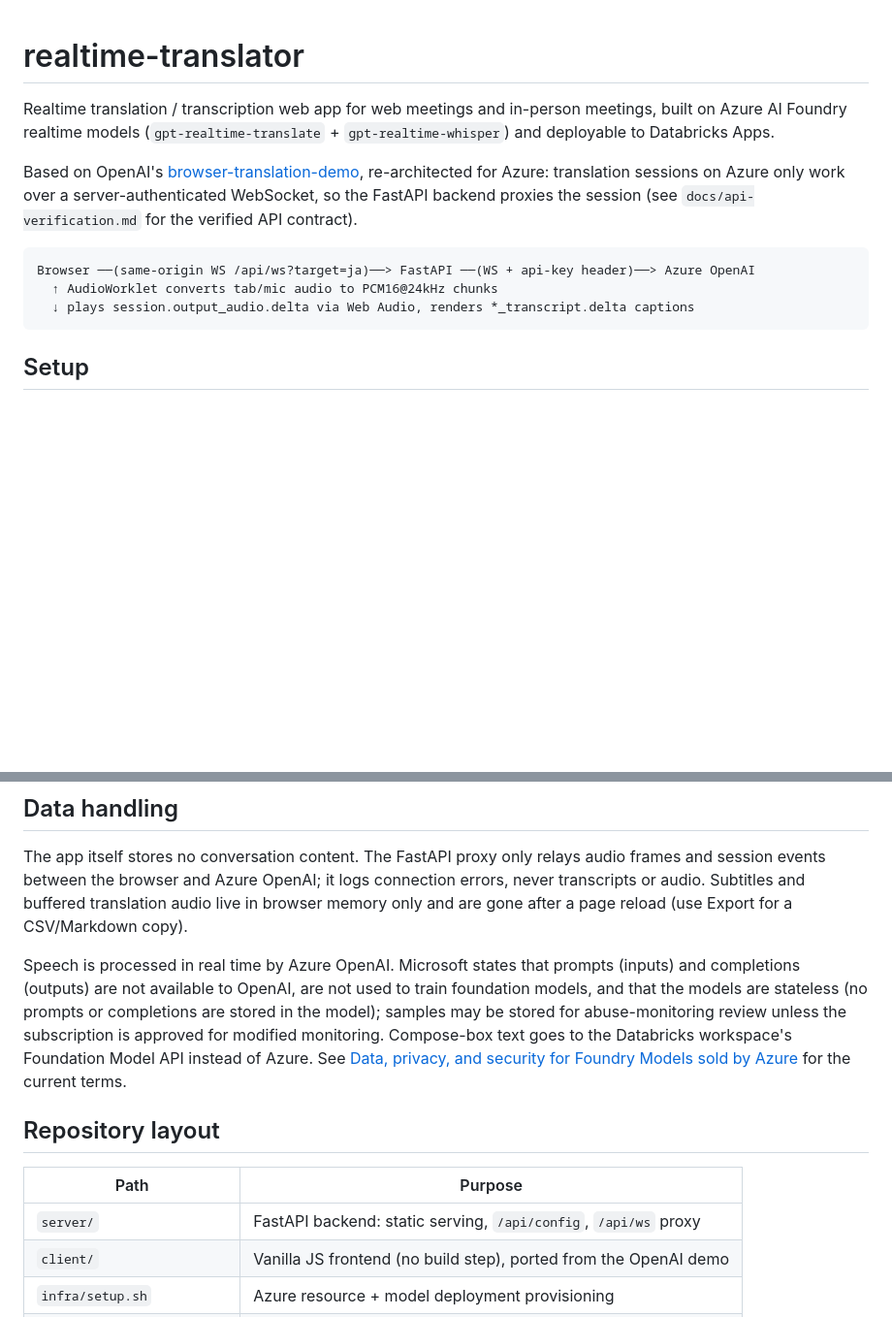
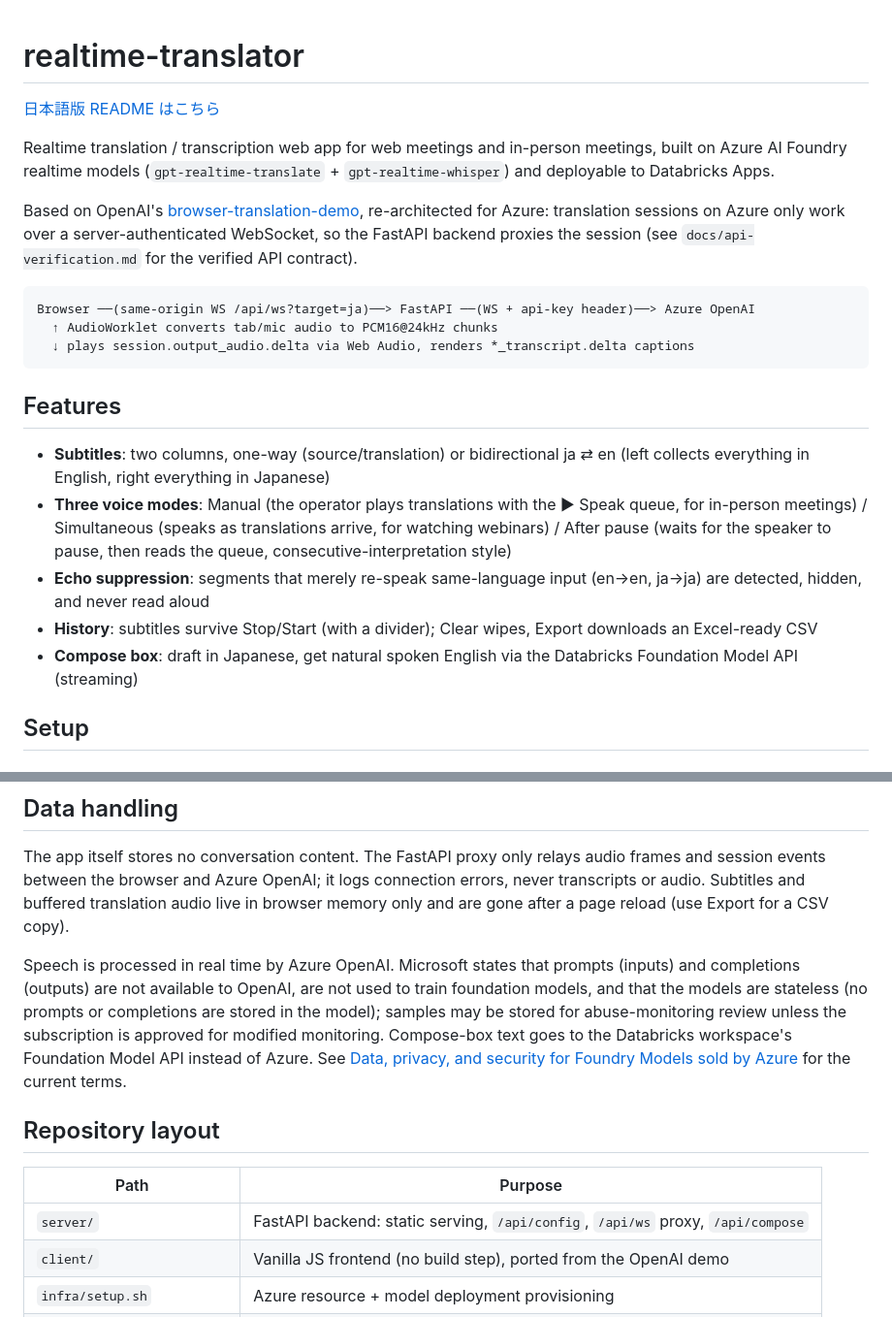
Before and after one commit to nakazax/realtime-translator, a Markdown page: README.md, 2 parts joined by grey strips. Shown at 97% size. GitHub-like rendering; blank space fills up the shorter version.

````diff
--- a/README.md
+++ b/README.md
@@ -1,4 +1,6 @@
 # realtime-translator
+
+[日本語版 README はこちら](README.ja.md)
 
 Realtime translation / transcription web app for web meetings and in-person
 meetings, built on Azure AI Foundry realtime models
@@ -16,6 +18,21 @@ Browser ──(same-origin WS /api/ws?target=ja)──> FastAPI ──(WS + api-
   ↑ AudioWorklet converts tab/mic audio to PCM16@24kHz chunks
   ↓ plays session.output_audio.delta via Web Audio, renders *_transcript.delta captions
 ```
+
+## Features
+
+- **Subtitles**: two columns, one-way (source/translation) or bidirectional
+  ja ⇄ en (left collects everything in English, right everything in Japanese)
+- **Three voice modes**: Manual (the operator plays translations with the
+  ▶ Speak queue, for in-person meetings) / Simultaneous (speaks as
+  translations arrive, for watching webinars) / After pause (waits for the
+  speaker to pause, then reads the queue, consecutive-interpretation style)
+- **Echo suppression**: segments that merely re-speak same-language input
+  (en→en, ja→ja) are detected, hidden, and never read aloud
+- **History**: subtitles survive Stop/Start (with a divider); Clear wipes,
+  Export downloads an Excel-ready CSV
+- **Compose box**: draft in Japanese, get natural spoken English via the
+  Databricks Foundation Model API (streaming)
 
 ## Setup
 
@@ -111,7 +128,7 @@ The app itself stores no conversation content. The FastAPI proxy only relays
 audio frames and session events between the browser and Azure OpenAI; it logs
 connection errors, never transcripts or audio. Subtitles and buffered
 translation audio live in browser memory only and are gone after a page
-reload (use Export for a CSV/Markdown copy).
+reload (use Export for a CSV copy).
 
 Speech is processed in real time by Azure OpenAI. Microsoft states that
 prompts (inputs) and completions (outputs) are not available to OpenAI, are
@@ -127,7 +144,7 @@ for the current terms.
 
 | Path | Purpose |
 |---|---|
-| `server/` | FastAPI backend: static serving, `/api/config`, `/api/ws` proxy |
+| `server/` | FastAPI backend: static serving, `/api/config`, `/api/ws` proxy, `/api/compose` |
 | `client/` | Vanilla JS frontend (no build step), ported from the OpenAI demo |
 | `infra/setup.sh` | Azure resource + model deployment provisioning |
 | `scripts/smoke-azure.mjs` | Zero-dep API verification matrix (mint/WS/WebRTC/CORS) |
````
Also changed, not shown: README.ja.md (added, +141 -0 lines).
